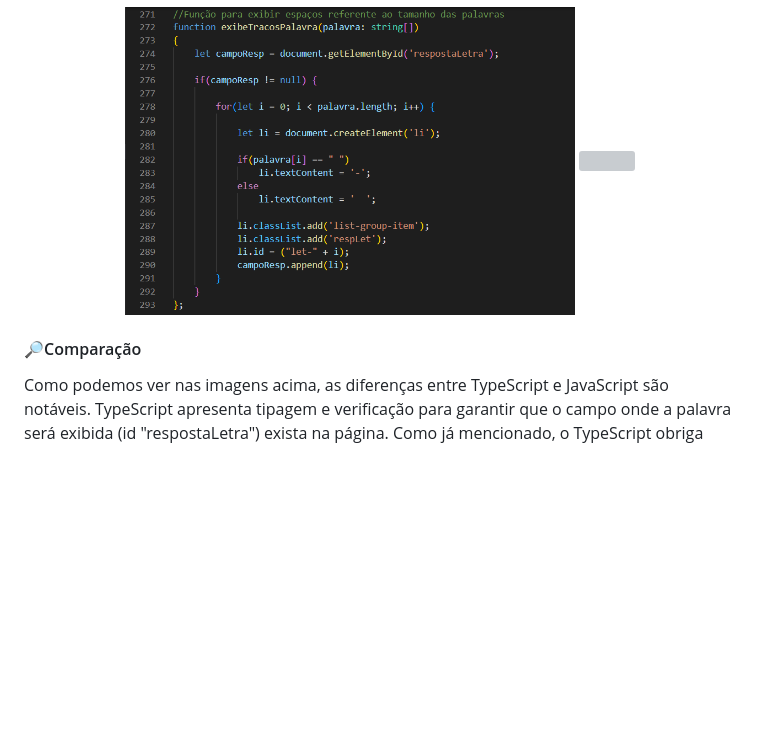
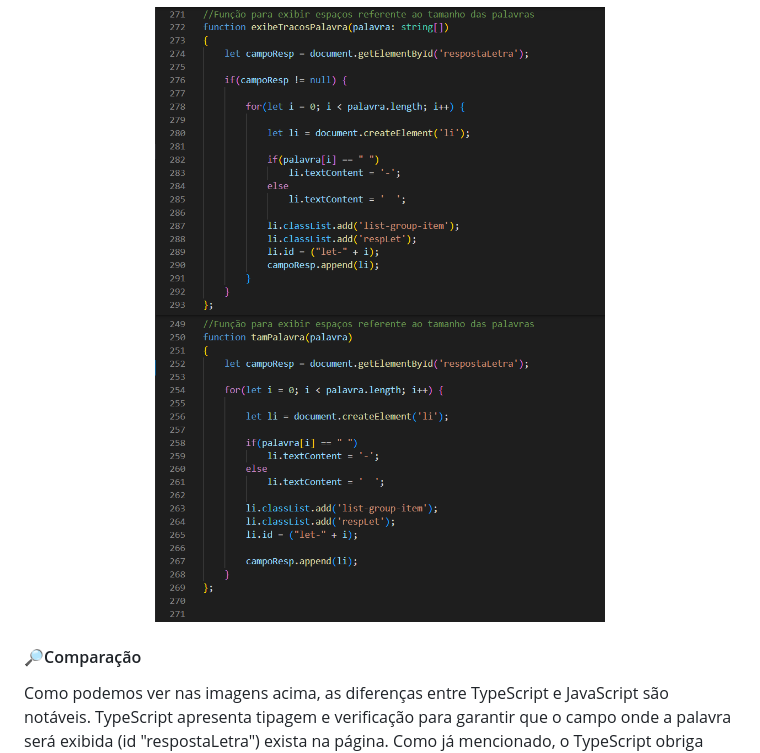
Before and after one commit to Kadu-Santos/Projeto-TypeScript, a Markdown page: README.md, the part around the change. GitHub-like rendering; blank space fills up the shorter version; grey boxes are pictures that could not be loaded.

```diff
--- a/README.md
+++ b/README.md
@@ -177,7 +177,7 @@ Podemos perceber também, que a função em TypeScript verifica se o elemento HT
 
 <p align="center">
     <img src="img/README_EXEMPLOS/exemplo-15.png" width="450px" style="margin: auto;">
-    <img src="img/README_EXEMPLOS/exemplo-17.png" width="450px" style="margin: auto;">
+    <img src="img/README_EXEMPLOS/exemplo-16.png" width="450px" style="margin: auto;">
 </p>
 <h4>🔎Comparação</h4>
 <p>Como podemos ver nas imagens acima, as diferenças entre TypeScript e JavaScript são notáveis. TypeScript apresenta tipagem e verificação para garantir que o campo onde a palavra será exibida (id "respostaLetra") exista na página. Como já mencionado, o TypeScript obriga que esses tratamentos sejam realizados. Por outro lado, o JavaScript não possui tipagem nem verificação de erros, o que pode tornar o código menos legível e mais propenso a falhas.</p>
```
